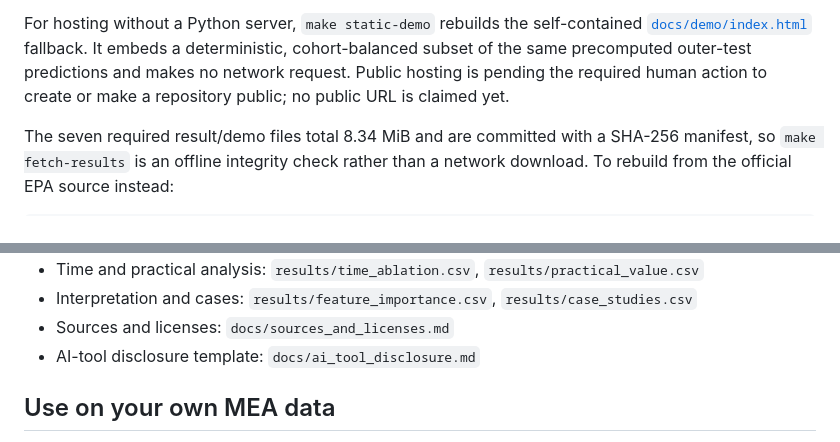
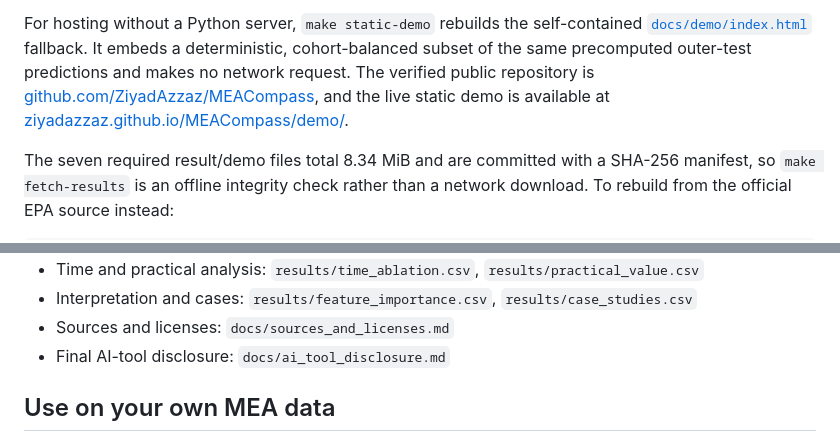
Before and after one commit to ZiyadAzzaz/MEACompass, a Markdown page: README.md, 2 parts joined by grey strips. GitHub-like rendering.

```diff
--- a/README.md
+++ b/README.md
@@ -68,8 +94,10 @@ precomputed held-out predictions.
 For hosting without a Python server, `make static-demo` rebuilds the self-contained
 [`docs/demo/index.html`](docs/demo/index.html) fallback. It embeds a deterministic,
 cohort-balanced subset of the same precomputed outer-test predictions and makes no
-network request. Public hosting is pending the required human action to create or
-make a repository public; no public URL is claimed yet.
+network request. The verified public repository is
+[github.com/ZiyadAzzaz/MEACompass](https://github.com/ZiyadAzzaz/MEACompass), and
+the live static demo is available at
+[ziyadazzaz.github.io/MEACompass/demo/](https://ziyadazzaz.github.io/MEACompass/demo/).
 
 The seven required result/demo files total 8.34 MiB and are committed with a
 SHA-256 manifest, so `make fetch-results` is an offline integrity check rather
@@ -100,7 +128,7 @@ See `docs/reproducibility.md` for the fresh-clone test and recorded runtime scop
 - Interpretation and cases: `results/feature_importance.csv`,
   `results/case_studies.csv`
 - Sources and licenses: `docs/sources_and_licenses.md`
-- AI-tool disclosure template: `docs/ai_tool_disclosure.md`
+- Final AI-tool disclosure: `docs/ai_tool_disclosure.md`
 
 ## Use on your own MEA data
 
```
Also changed, not shown: other parts of README.md (+31 -5 lines), docs/assets/main_results_locked.png (added), 1 other file.
